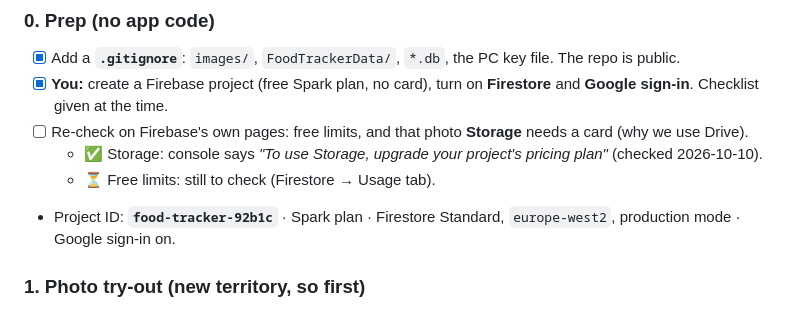
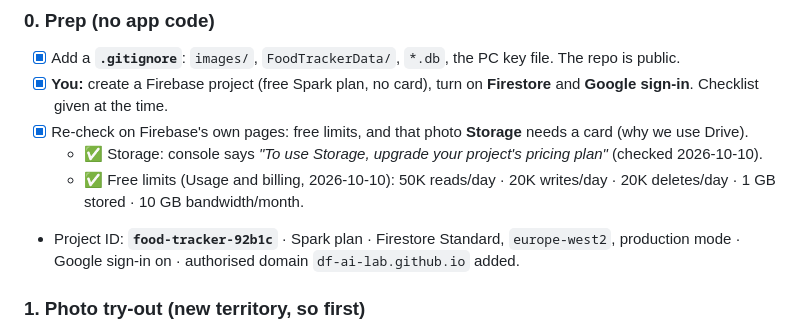
Before and after one commit to DF-AI-Lab/Food-Tracker, a Markdown page: docs/V2-BUILD-PLAN.md, the part around the change. Rendered like a GitHub page.

Commit message:
V2 step 0 done: free limits and auth domain checked
Co-Authored-By: Claude Opus 5.5 <noreply@anthropic.com>
Claude-Session: https://claude.ai/code/session_01UpCktfKz7v3wjiXAuj38rC

```diff
--- a/docs/V2-BUILD-PLAN.md
+++ b/docs/V2-BUILD-PLAN.md
@@ -71,10 +71,10 @@ Each step: tests first → build → try it → tick it off.
 
 - [x] Add a **`.gitignore`**: `images/`, `FoodTrackerData/`, `*.db`, the PC key file. The repo is public.
 - [x] **You:** create a Firebase project (free Spark plan, no card), turn on **Firestore** and **Google sign-in**. Checklist given at the time.
-- [ ] Re-check on Firebase's own pages: free limits, and that photo **Storage** needs a card (why we use Drive).
+- [x] Re-check on Firebase's own pages: free limits, and that photo **Storage** needs a card (why we use Drive).
   - ✅ Storage: console says *"To use Storage, upgrade your project's pricing plan"* (checked 2026-10-10).
-  - ⏳ Free limits: still to check (Firestore → Usage tab).
-- Project ID: **`food-tracker-92b1c`** · Spark plan · Firestore Standard, `europe-west2`, production mode · Google sign-in on.
+  - ✅ Free limits (Usage and billing, 2026-10-10): 50K reads/day · 20K writes/day · 20K deletes/day · 1 GB stored · 10 GB bandwidth/month.
+- Project ID: **`food-tracker-92b1c`** · Spark plan · Firestore Standard, `europe-west2`, production mode · Google sign-in on · authorised domain `df-ai-lab.github.io` added.
 
 ### 1. Photo try-out (new territory, so first)
 
```
